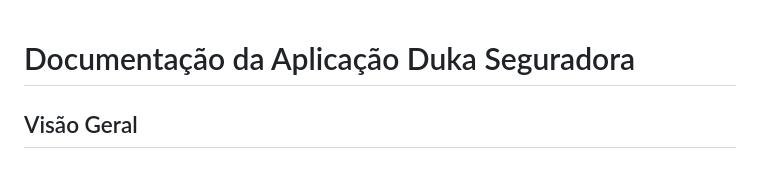
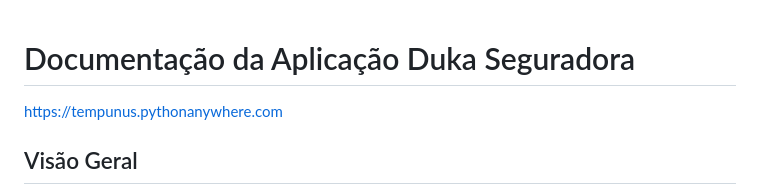
Before and after one commit to tempunus/Duka_Seguros, a Markdown page: README.md, the part around the change. Rendered like a GitHub page.

```diff
--- a/README.md
+++ b/README.md
@@ -1,4 +1,6 @@
 # Documentação da Aplicação Duka Seguradora
+
+https://tempunus.pythonanywhere.com
 
 ## Visão Geral
 
```
